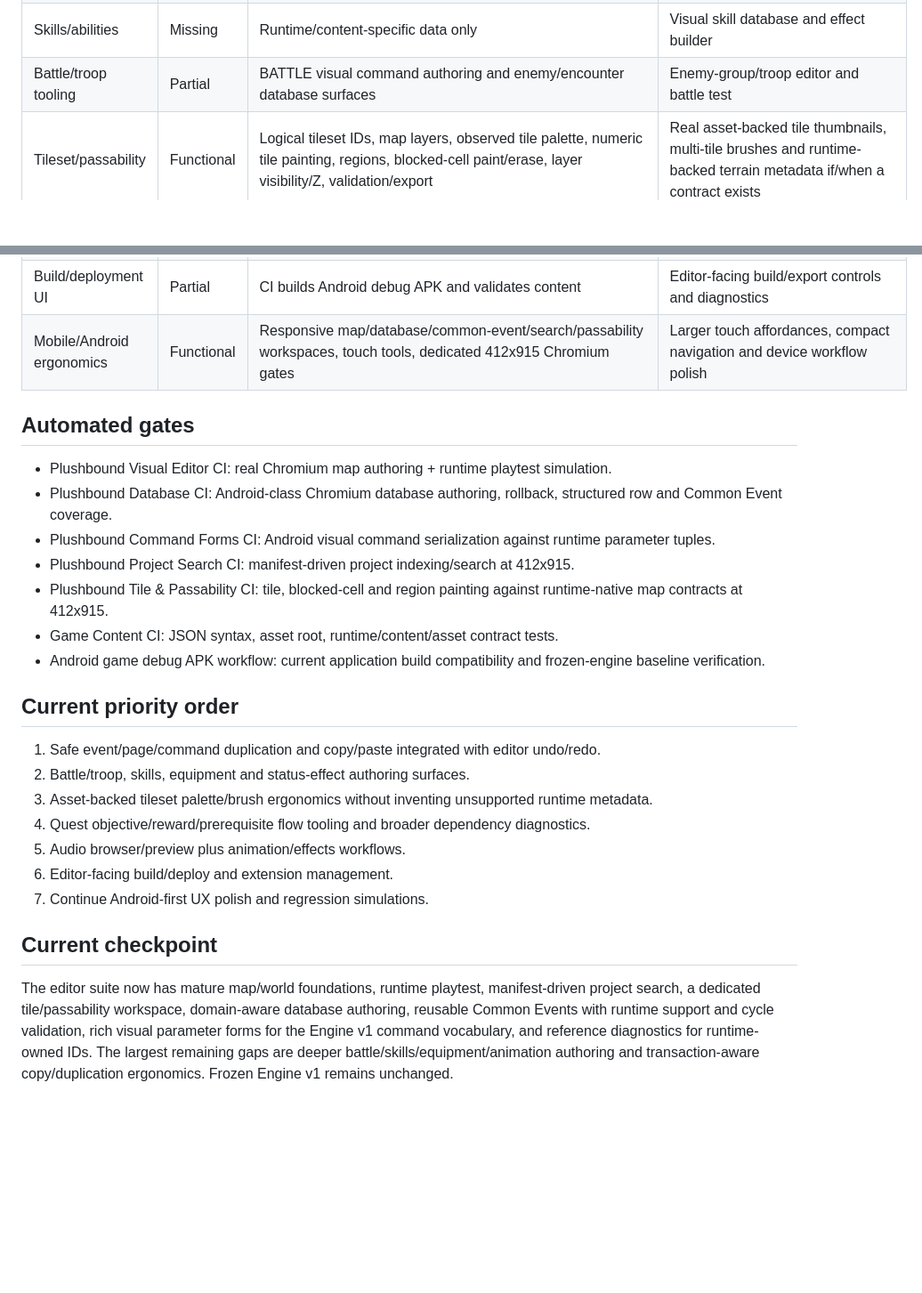
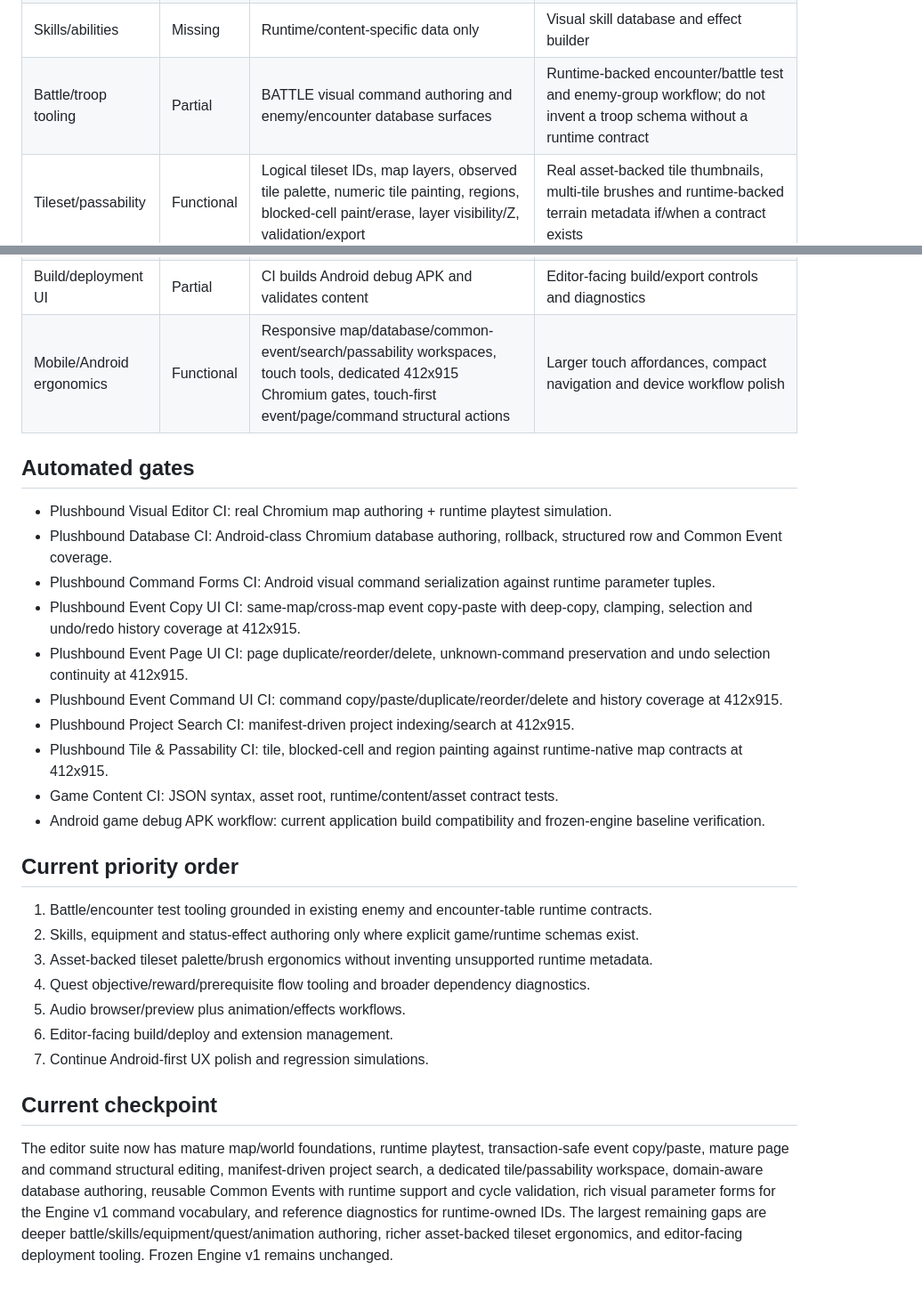
Before and after one commit to nobleknights015-maker/Plushbound-Legends-mobile, a Markdown page: docs/PLUSHBOUND_EDITOR_MV_PARITY_TRACKER.md, 2 parts joined by grey strips. Shown at 89% size. Rendered like a GitHub page; blank space fills up the shorter version.

Commit message:
Advance editor parity tracker after structural editing

```diff
--- a/docs/PLUSHBOUND_EDITOR_MV_PARITY_TRACKER.md
+++ b/docs/PLUSHBOUND_EDITOR_MV_PARITY_TRACKER.md
@@ -32,7 +32,7 @@ Target: mature RPG Maker MV-class authoring capability adapted to Plushbound Leg
 | Quests/events | Partial | Existing content editable plus project reference audits for runtime-owned quest hooks | Objective/reward/prerequisite/state-flow editor |
 | Items/equipment | Partial | Runtime item registries editable where present; hook references audited | Dedicated item/equipment panels and effect builder |
 | Skills/abilities | Missing | Runtime/content-specific data only | Visual skill database and effect builder |
-| Battle/troop tooling | Partial | BATTLE visual command authoring and enemy/encounter database surfaces | Enemy-group/troop editor and battle test |
+| Battle/troop tooling | Partial | BATTLE visual command authoring and enemy/encounter database surfaces | Runtime-backed encounter/battle test and enemy-group workflow; do not invent a troop schema without a runtime contract |
 | Tileset/passability | Functional | Logical tileset IDs, map layers, observed tile palette, numeric tile painting, regions, blocked-cell paint/erase, layer visibility/Z, validation/export | Real asset-backed tile thumbnails, multi-tile brushes and runtime-backed terrain metadata if/when a contract exists |
 | Project search | Mature | Manifest-driven search across all declared content packages, runtime packages and asset manifest with source filtering; Android simulation covered | Deep-link results directly into specific editor selections |
 | Reference diagnostics | Functional | Transfer, asset, encounter table, SHOP and runtime-owned SCRIPT_HOOK references validated with map/event locations | Expand only as additional runtime registries become explicit |
@@ -40,13 +40,16 @@ Target: mature RPG Maker MV-class authoring capability adapted to Plushbound Leg
 | Audio tooling | Functional | BGM/BGS/ME/SE visual command forms and runtime audio contracts | Audio browser, preview and assignment UI |
 | Plugin/extension management | Missing | No editor-facing manager | Plushbound-safe extension registry and compatibility checks |
 | Build/deployment UI | Partial | CI builds Android debug APK and validates content | Editor-facing build/export controls and diagnostics |
-| Mobile/Android ergonomics | Functional | Responsive map/database/common-event/search/passability workspaces, touch tools, dedicated 412x915 Chromium gates | Larger touch affordances, compact navigation and device workflow polish |
+| Mobile/Android ergonomics | Functional | Responsive map/database/common-event/search/passability workspaces, touch tools, dedicated 412x915 Chromium gates, touch-first event/page/command structural actions | Larger touch affordances, compact navigation and device workflow polish |
 
 ## Automated gates
 
 - Plushbound Visual Editor CI: real Chromium map authoring + runtime playtest simulation.
 - Plushbound Database CI: Android-class Chromium database authoring, rollback, structured row and Common Event coverage.
 - Plushbound Command Forms CI: Android visual command serialization against runtime parameter tuples.
+- Plushbound Event Copy UI CI: same-map/cross-map event copy-paste with deep-copy, clamping, selection and undo/redo history coverage at 412x915.
+- Plushbound Event Page UI CI: page duplicate/reorder/delete, unknown-command preservation and undo selection continuity at 412x915.
+- Plushbound Event Command UI CI: command copy/paste/duplicate/reorder/delete and history coverage at 412x915.
 - Plushbound Project Search CI: manifest-driven project indexing/search at 412x915.
 - Plushbound Tile & Passability CI: tile, blocked-cell and region painting against runtime-native map contracts at 412x915.
 - Game Content CI: JSON syntax, asset root, runtime/content/asset contract tests.
@@ -54,8 +57,8 @@ Target: mature RPG Maker MV-class authoring capability adapted to Plushbound Leg
 
 ## Current priority order
 
-1. Safe event/page/command duplication and copy/paste integrated with editor undo/redo.
-2. Battle/troop, skills, equipment and status-effect authoring surfaces.
+1. Battle/encounter test tooling grounded in existing enemy and encounter-table runtime contracts.
+2. Skills, equipment and status-effect authoring only where explicit game/runtime schemas exist.
 3. Asset-backed tileset palette/brush ergonomics without inventing unsupported runtime metadata.
 4. Quest objective/reward/prerequisite flow tooling and broader dependency diagnostics.
 5. Audio browser/preview plus animation/effects workflows.
@@ -64,4 +67,4 @@ Target: mature RPG Maker MV-class authoring capability adapted to Plushbound Leg
 
 ## Current checkpoint
 
-The editor suite now has mature map/world foundations, runtime playtest, manifest-driven project search, a dedicated tile/passability workspace, domain-aware database authoring, reusable Common Events with runtime support and cycle validation, rich visual parameter forms for the Engine v1 command vocabulary, and reference diagnostics for runtime-owned IDs. The largest remaining gaps are deeper battle/skills/equipment/animation authoring and transaction-aware copy/duplication ergonomics. Frozen Engine v1 remains unchanged.
+The editor suite now has mature map/world foundations, runtime playtest, transaction-safe event copy/paste, mature page and command structural editing, manifest-driven project search, a dedicated tile/passability workspace, domain-aware database authoring, reusable Common Events with runtime support and cycle validation, rich visual parameter forms for the Engine v1 command vocabulary, and reference diagnostics for runtime-owned IDs. The largest remaining gaps are deeper battle/skills/equipment/quest/animation authoring, richer asset-backed tileset ergonomics, and editor-facing deployment tooling. Frozen Engine v1 remains unchanged.
```
Also changed, not shown: other parts of docs/PLUSHBOUND_EDITOR_MV_PARITY_TRACKER.md (+3 -3 lines).
